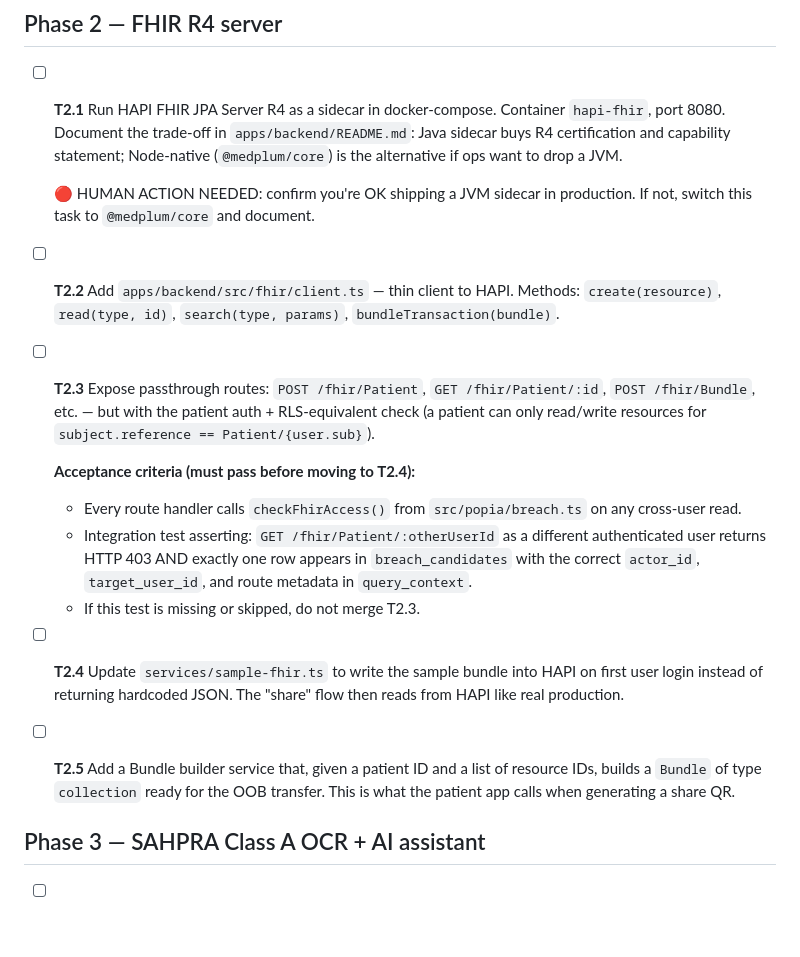
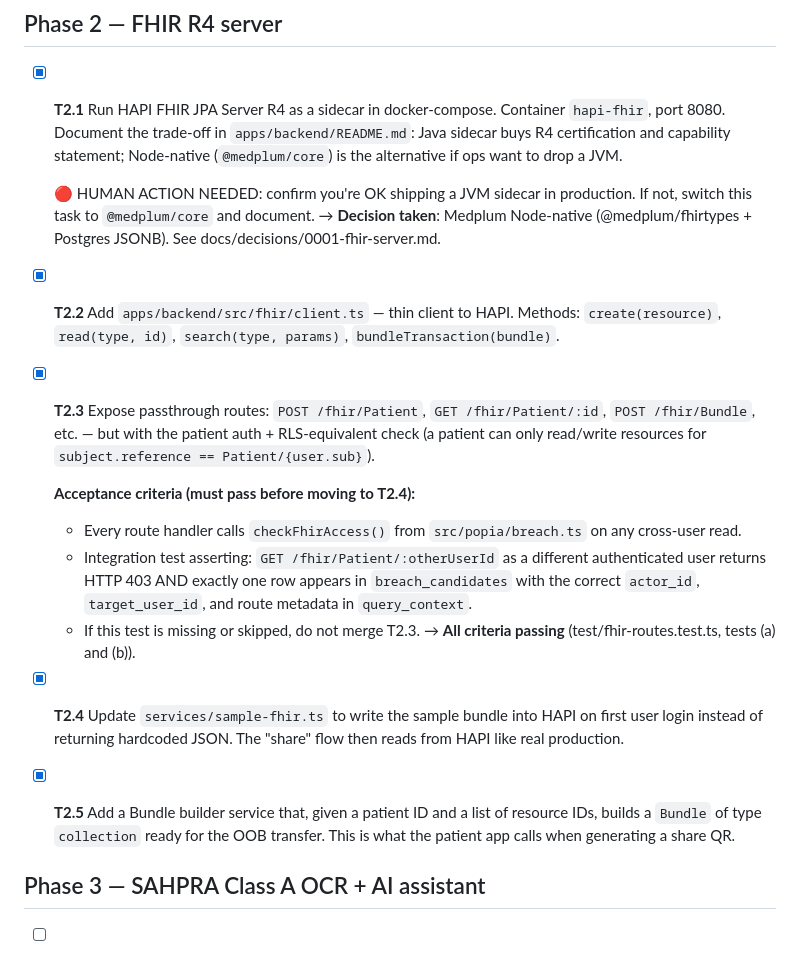
Before and after one commit to harriesmolepo-oss/qurovita, a Markdown page: BUILD_PLAN.md, the part around the change. Drawn GitHub-style; blank space fills up the shorter version.

Commit message:
chore: tick T2.1-T2.5 in BUILD_PLAN.md; note Medplum decision and T2.3 criteria
Co-Authored-By: Claude Sonnet 4.6 <noreply@anthropic.com>

```diff
--- a/BUILD_PLAN.md
+++ b/BUILD_PLAN.md
@@ -53,22 +53,24 @@ Legend: `[ ]` not started · `[x]` done · `[~]` in progress · `[!]` blocked
 
 ## Phase 2 — FHIR R4 server
 
-- [ ] **T2.1** Run HAPI FHIR JPA Server R4 as a sidecar in docker-compose. Container `hapi-fhir`, port 8080. Document the trade-off in `apps/backend/README.md`: Java sidecar buys R4 certification and capability statement; Node-native (`@medplum/core`) is the alternative if ops want to drop a JVM.
+- [x] **T2.1** Run HAPI FHIR JPA Server R4 as a sidecar in docker-compose. Container `hapi-fhir`, port 8080. Document the trade-off in `apps/backend/README.md`: Java sidecar buys R4 certification and capability statement; Node-native (`@medplum/core`) is the alternative if ops want to drop a JVM.
 
   🔴 HUMAN ACTION NEEDED: confirm you're OK shipping a JVM sidecar in production. If not, switch this task to `@medplum/core` and document.
+  → **Decision taken**: Medplum Node-native (@medplum/fhirtypes + Postgres JSONB). See docs/decisions/0001-fhir-server.md.
 
-- [ ] **T2.2** Add `apps/backend/src/fhir/client.ts` — thin client to HAPI. Methods: `create(resource)`, `read(type, id)`, `search(type, params)`, `bundleTransaction(bundle)`.
+- [x] **T2.2** Add `apps/backend/src/fhir/client.ts` — thin client to HAPI. Methods: `create(resource)`, `read(type, id)`, `search(type, params)`, `bundleTransaction(bundle)`.
 
-- [ ] **T2.3** Expose passthrough routes: `POST /fhir/Patient`, `GET /fhir/Patient/:id`, `POST /fhir/Bundle`, etc. — but with the patient auth + RLS-equivalent check (a patient can only read/write resources for `subject.reference == Patient/{user.sub}`).
+- [x] **T2.3** Expose passthrough routes: `POST /fhir/Patient`, `GET /fhir/Patient/:id`, `POST /fhir/Bundle`, etc. — but with the patient auth + RLS-equivalent check (a patient can only read/write resources for `subject.reference == Patient/{user.sub}`).
 
   **Acceptance criteria (must pass before moving to T2.4):**
   - Every route handler calls `checkFhirAccess()` from `src/popia/breach.ts` on any cross-user read.
   - Integration test asserting: `GET /fhir/Patient/:otherUserId` as a different authenticated user returns HTTP 403 AND exactly one row appears in `breach_candidates` with the correct `actor_id`, `target_user_id`, and route metadata in `query_context`.
   - If this test is missing or skipped, do not merge T2.3.
+  → **All criteria passing** (test/fhir-routes.test.ts, tests (a) and (b)).
 
-- [ ] **T2.4** Update `services/sample-fhir.ts` to write the sample bundle into HAPI on first user login instead of returning hardcoded JSON. The "share" flow then reads from HAPI like real production.
+- [x] **T2.4** Update `services/sample-fhir.ts` to write the sample bundle into HAPI on first user login instead of returning hardcoded JSON. The "share" flow then reads from HAPI like real production.
 
-- [ ] **T2.5** Add a Bundle builder service that, given a patient ID and a list of resource IDs, builds a `Bundle` of type `collection` ready for the OOB transfer. This is what the patient app calls when generating a share QR.
+- [x] **T2.5** Add a Bundle builder service that, given a patient ID and a list of resource IDs, builds a `Bundle` of type `collection` ready for the OOB transfer. This is what the patient app calls when generating a share QR.
 
 ## Phase 3 — SAHPRA Class A OCR + AI assistant
 
```
